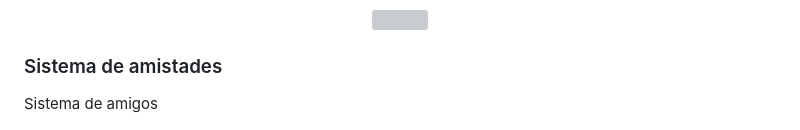
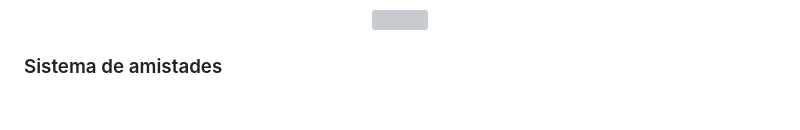
Before and after one commit to AlejandroJimenez-b/ImageSocial, a Markdown page: README.md, the part around one of its changes. Rendered like a GitHub page; blank space fills up the shorter version; grey boxes are pictures that could not be loaded.

```diff
--- a/README.md
+++ b/README.md
@@ -25,7 +25,7 @@
 </p>
 
 ### Sistema de amistades
-<p> Sistema de amigos </p>
+
 <p align="center">
   <img src="docs/images/gente y sistema de amigos 1.png" width="200"/>
 </p>
```
Also changed, not shown: other parts of README.md (+4 -4 lines).
